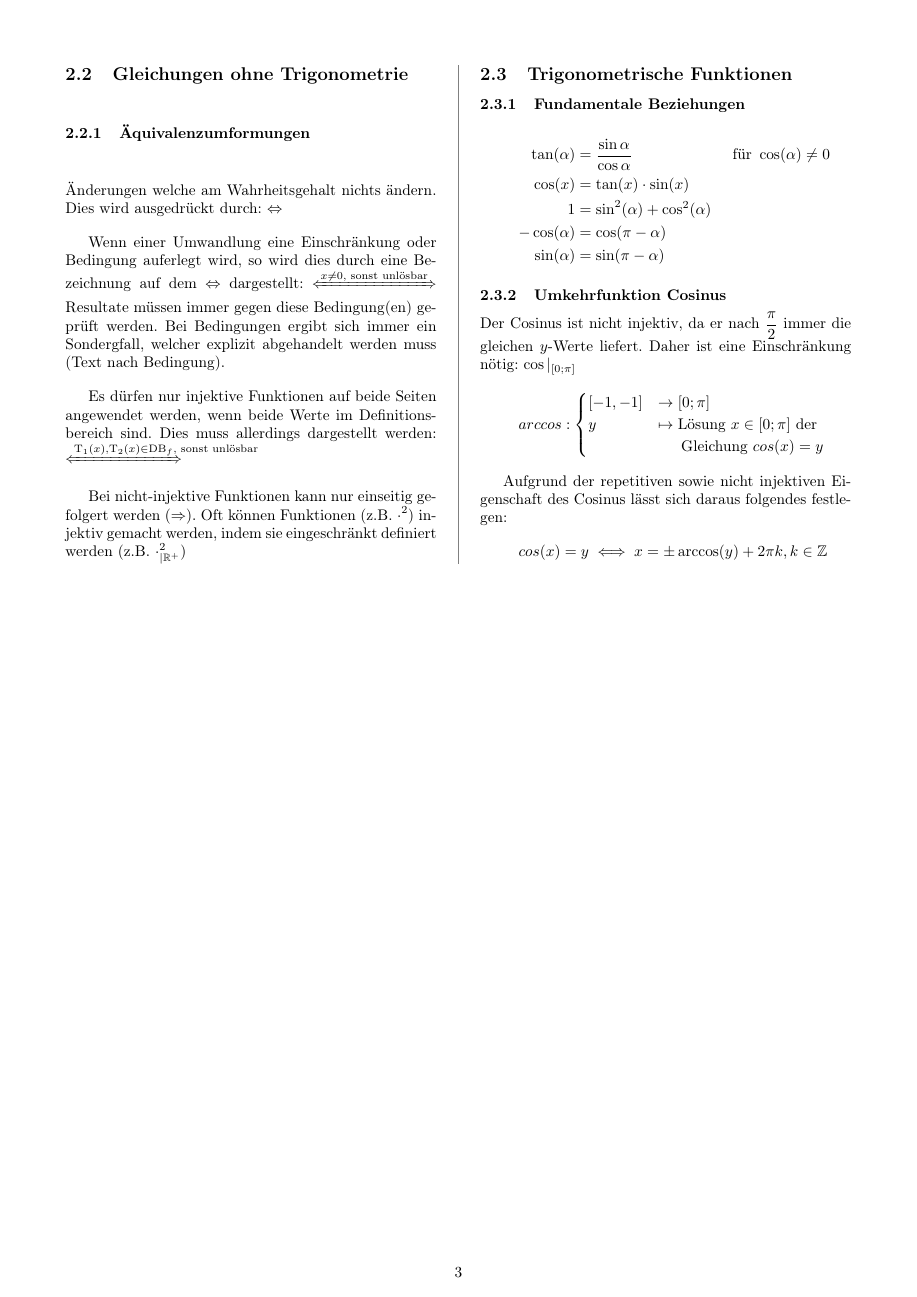
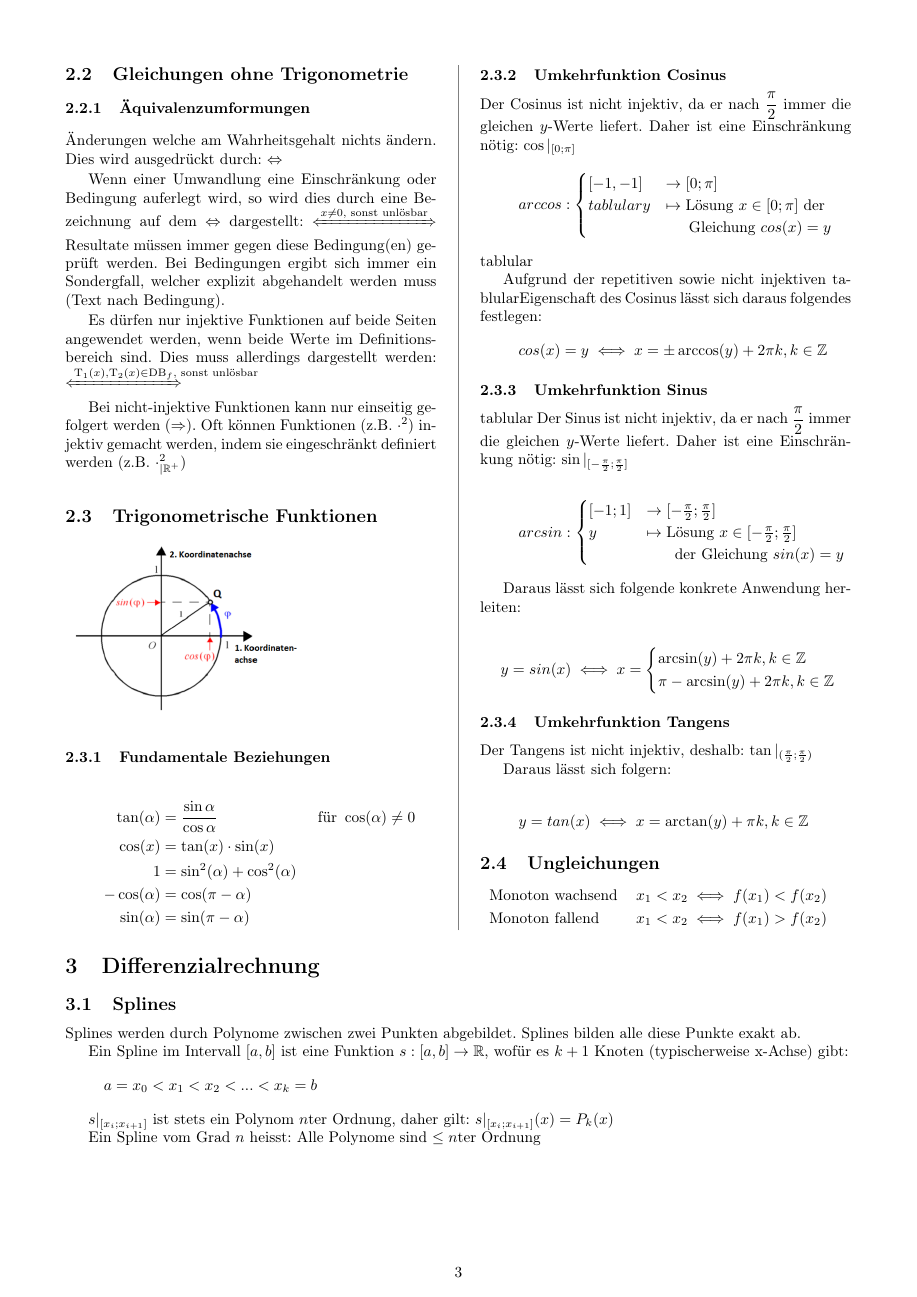
Before and after one commit to fabianhauser/studium-dokumentationen, a LaTeX document (An1I/An1I.tex): page 3 of 3 before the commit and page 3 of 4 after it. Compiled offline with pdfLaTeX.

Commit message:
Add unit circle and spline basics

```diff
--- a/An1I/An1I.tex
+++ b/An1I/An1I.tex
@@ -294,16 +296,72 @@
 	$\cos|_{[0;\pi]}$
 	\[
 		arccos : \begin{cases}
-			[-1, -1] &\to [0;\pi]\\
+			[-1, -1] &\to [0;\pi]\\tablular
 			y &\mapsto \text{Lösung } x \in [0;\pi] \text{ der}\\
 			  &\indent \text{Gleichung }  cos(x) = y
 		\end{cases}
-	\]
+	\]tablular
 
-	Aufgrund der repetitiven sowie nicht injektiven Eigenschaft des Cosinus lässt sich daraus folgendes festlegen:
+	Aufgrund der repetitiven sowie nicht injektiven tablularEigenschaft des Cosinus lässt sich daraus folgendes festlegen:
 	\[
 		cos(x) = y \iff x = \pm \arccos(y) + 2 \pi k, k \in \mathbb{Z}
 	\]
 
+\subsubsection{Umkehrfunktion Sinus}
+	tablular
+	Der Sinus ist nicht injektiv, da er nach $\frac{\pi}{2}$ immer die gleichen $y$-Werte liefert. Daher ist eine Einschränkung nötig:
+	$\sin|_{[-\frac{\pi}{2};\frac{\pi}{2}]}$
+
+	\[
+		arcsin : \begin{cases}
+			[-1;1] &\to [-\frac{\pi}{2};\frac{\pi}{2}]\\
+			y &\mapsto \text{Lösung } x \in [-\frac{\pi}{2};\frac{\pi}{2}]\\
+			  &\indent \text{ der Gleichung } sin(x)=y
+		\end{cases}
+	\]
+
+
+	Daraus lässt sich folgende konkrete Anwendung herleiten:
+
+	\[
+		y = sin(x) \iff x = \begin{cases}
+			\arcsin(y) + 2 \pi k, k \in \mathbb{Z}\\
+			\pi - \arcsin(y) + 2 \pi k, k \in \mathbb{Z}
+		\end{cases}
+	\]
+
+\subsubsection{Umkehrfunktion Tangens}
+
+	Der Tangens ist nicht injektiv, deshalb: $\tan|_{(\frac{\pi}{2}; \frac{\pi}{2})}$
+
+	Daraus lässt sich folgern:
+
+	\[
+		y = tan(x) \iff x = \arctan(y) + \pi k, k \in \mathbb{Z}
+	\]
+
+%TODO: Seite 74|1.5.4 und 75|1.6 ergänzen
+
+\subsection{Ungleichungen}
+
+\begin{tabular}{l l}
+	Monoton wachsend & $x_1 < x_2 \iff f(x_1) < f(x_2)$ \\
+	Monoton fallend & $x_1 < x_2 \iff f(x_1) > f(x_2)$
+\end{tabular}
 
 \end{multicols}
+
+\section{Differenzialrechnung}
+
+\subsection{Splines}
+
+	Splines werden durch Polynome zwischen zwei Punkten abgebildet.	Splines bilden alle diese Punkte exakt ab.
+
+	Ein Spline im Intervall $[a,b]$ ist eine Funktion $s: [a,b] \to \mathbb{R}$, wofür es $k+1$ Knoten (typischerweise x-Achse) gibt:
+	\[
+	a = x_0 < x_1 < x_2 < ... < x_k = b
+	\]
+
+	$s|_{[x_i;x_{i+1}]}$ ist stets ein Polynom $n$ter Ordnung, daher gilt: $s|_{[x_i;x_{i+1}]}(x) = P_k(x)$
+
+	Ein Spline vom Grad $n$ heisst: Alle Polynome sind $\leq n$ter Ordnung
```
Also changed, not shown: An1I/img/einheitskreis_sin_cos.png (added), An1I/An1I.tex (10 more changed lines).
